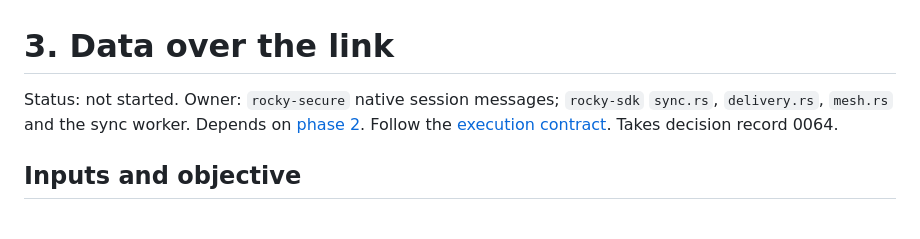
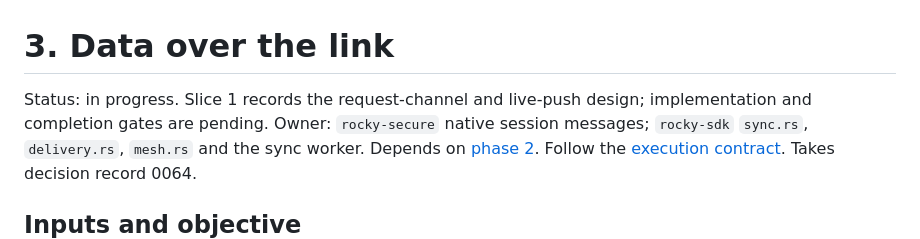
Before and after one commit to BierDav/rocky, a Markdown page: docs/features_08/03-data-over-the-link.md, the part around the change. Rendered like a GitHub page.

Commit message:
docs(features_08): decide data exchange over live link channels

```diff
--- a/docs/features_08/03-data-over-the-link.md
+++ b/docs/features_08/03-data-over-the-link.md
@@ -1,6 +1,7 @@
 # 3. Data over the link
 
-Status: not started.
+Status: in progress. Slice 1 records the request-channel and live-push design;
+implementation and completion gates are pending.
 Owner: `rocky-secure` native session messages; `rocky-sdk` `sync.rs`,
 `delivery.rs`, `mesh.rs` and the sync worker. Depends on
 [phase 2](02-link-session-and-signals.md). Follow the
```
Also changed, not shown: docs/decisions/0064-sync-on-live-links.md (added, +39 -0 lines).
